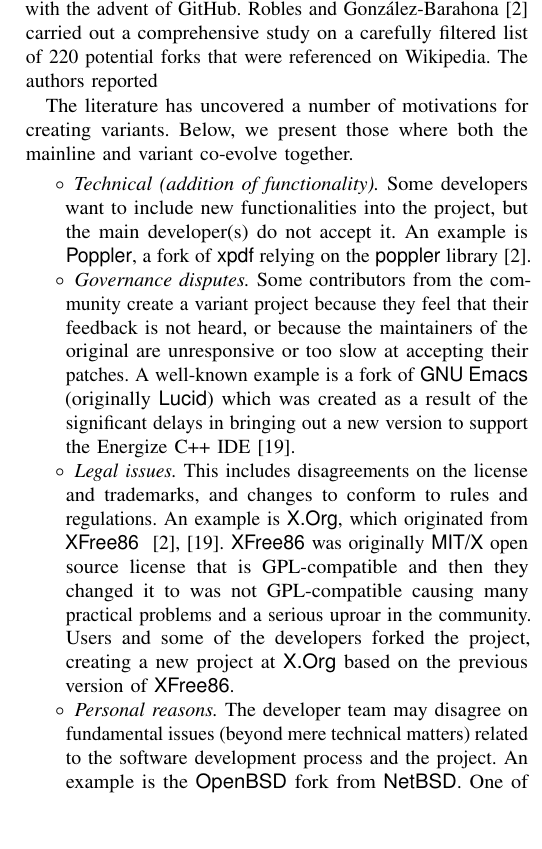
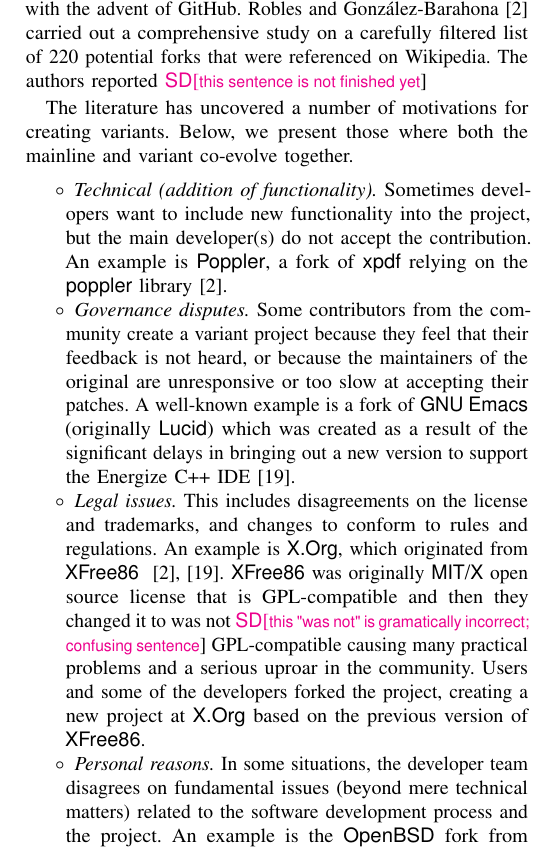
Before and after one commit to johnxu21/variants_motivations, a LaTeX paper (0main.tex, which reads 2background_and_related_work.tex): part of one column of page 2 of 12, cut so that both start at the same text, the shorter picture padded with empty space. Compiled offline with pdfLaTeX.

Commit message:
Made a pass over sections 1 and 2

```diff
--- a/2background_and_related_work.tex
+++ b/2background_and_related_work.tex
@@ -18,6 +18,7 @@
 Jiang et al.~\cite{Lo:2017} state that, although forking may have been controversial in the open source software (OSS) community, it is now encouraged and a built-in feature on \gh. They further report that developers create \emph{social forks} of repositories to submit pull requests, fix bugs, and add new features. Zhou et al.~\cite{Zhou:2020} conclude that most variant forks started of as social forks
 and that perceptions of forks have changed with the advent of \gh.
 Robles and Gonz{\'a}lez-Barahona~\cite{Gregorio:2012} carried out a comprehensive study on a carefully filtered list of 220 potential forks that were referenced on Wikipedia. The authors reported
+\sd{this sentence is not finished yet}
 %\tm{So what was this study about?}
  %The authors assumed that a fork is significant if a reference to it appears in the English Wikipedia.\ad{@John: I missing the point of this last sentence. What are the findings of \cite{Gregorio:2012}?}
 
@@ -31,14 +32,14 @@
 % Is this what came out of your analysis of the survey responses?}
 
 \begin{list}{$\circ$}{}
-   \item \textit{Technical (addition of functionality).} Some developers want to include new functionalities into the project, but the main developer(s) do not accept it. An example is \textsf{Poppler}, a fork of \textsf{xpdf} relying on the \textsf{poppler} library~\cite{Gregorio:2012}.
+   \item \textit{Technical (addition of functionality).} Sometimes developers want to include new functionality into the project, but the main developer(s) do not accept the contribution. An example is \textsf{Poppler}, a fork of \textsf{xpdf} relying on the \textsf{poppler} library~\cite{Gregorio:2012}.
 
     \item \textit{Governance disputes.} Some contributors from the community create a variant project because they feel that their feedback is not heard, or because the maintainers of the original are unresponsive or too slow at accepting their patches. A well-known example is a fork of \textsf{GNU Emacs} (originally \textsf{Lucid}) which was created as a result of the significant delays in bringing out a new version to support the Energize C++ IDE~\cite{Wheeler:2015Forking}.
 
-\item \textit{Legal issues.} This includes disagreements on the license and trademarks, and changes to conform to rules and regulations. An example is \textsf{X.Org}, which originated from \textsf{XFree86} ~\cite{Gregorio:2012,Wheeler:2015Forking}. \textsf{XFree86} was originally \textsf{MIT/X} open source license that is GPL-compatible and then they changed it to was not GPL-compatible causing many practical problems and a serious uproar in the community. Users and some of the developers forked the project, creating a new project at \textsf{X.Org} based on the previous version of \textsf{XFree86}.
+\item \textit{Legal issues.} This includes disagreements on the license and trademarks, and changes to conform to rules and regulations. An example is \textsf{X.Org}, which originated from \textsf{XFree86} ~\cite{Gregorio:2012,Wheeler:2015Forking}. \textsf{XFree86} was originally \textsf{MIT/X} open source license that is GPL-compatible and then they changed it to was not \sd{this "was not" is gramatically incorrect; confusing sentence} GPL-compatible causing many practical problems and a serious uproar in the community. Users and some of the developers forked the project, creating a new project at \textsf{X.Org} based on the previous version of \textsf{XFree86}.
 %\tm{So why is this example an example of a legal issue???}
 
-\item \textit{Personal reasons.} The developer team may disagree on fundamental issues (beyond mere technical matters) related to the software development process and the project. An example is the \textsf{OpenBSD} fork from \textsf{NetBSD}. One of the developers of \textsf{NetBSD} had a disagreement with the rest of the core developers and decided fork and focus his efforts on \textsf{OpenBSD}~\cite{theo:openbsd}.
+\item \textit{Personal reasons.} In some situations, the developer team disagrees on fundamental issues (beyond mere technical matters) related to the software development process and the project. An example is the \textsf{OpenBSD} fork from \textsf{NetBSD}. One of the developers of \textsf{NetBSD} had a disagreement with the rest of the core developers and decided fork and focus his efforts on \textsf{OpenBSD}~\cite{theo:openbsd}.
 %\tm{So what was the fundamental issue of disagreement?}
 
 %The variant was created because some of the contributors felt that their feedback was not heard or maintainers were accepting patches too slowly in the mainline project.
```
Also changed, not shown: 1intro.tex (+1 -1 lines).
